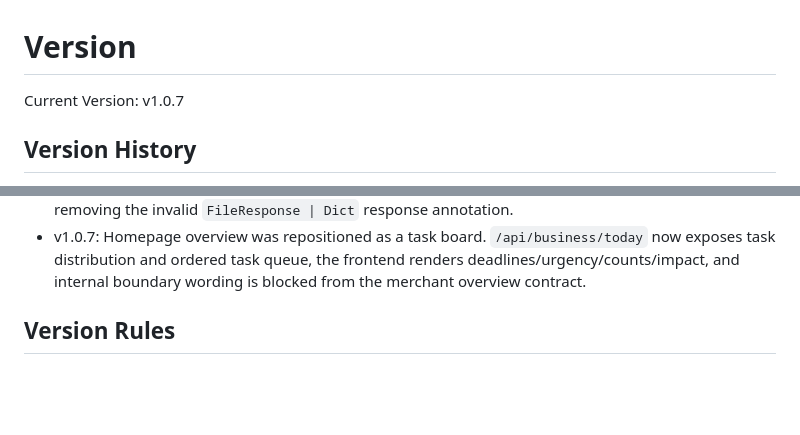
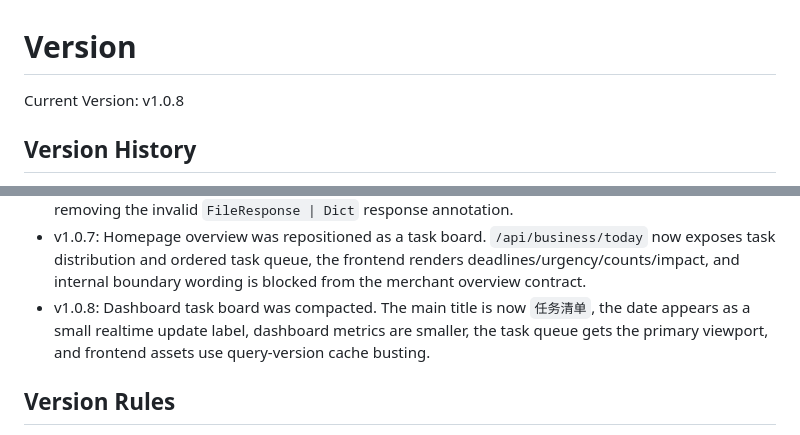
Before and after one commit to yu5-520/AI-e-commerce-assistant, a Markdown page: versioning/VERSION.md, 2 parts joined by grey strips. GitHub-like rendering; blank space fills up the shorter version.

Commit message:
docs: bump version to v1.0.8

```diff
--- a/versioning/VERSION.md
+++ b/versioning/VERSION.md
@@ -1,6 +1,6 @@
 # Version
 
-Current Version: v1.0.7
+Current Version: v1.0.8
 
 ## Version History
 
@@ -33,6 +33,7 @@ Current Version: v1.0.7
 - v1.0.5: Backend API contract was repaired so business actions merge persisted approval status, health returns the current version, system cleanup has a runtime-data alias, and API smoke tests verify approval status roundtrip.
 - v1.0.6: Server runtime import failure was fixed by disabling the homepage response model and removing the invalid `FileResponse | Dict` response annotation.
 - v1.0.7: Homepage overview was repositioned as a task board. `/api/business/today` now exposes task distribution and ordered task queue, the frontend renders deadlines/urgency/counts/impact, and internal boundary wording is blocked from the merchant overview contract.
+- v1.0.8: Dashboard task board was compacted. The main title is now `任务清单`, the date appears as a small realtime update label, dashboard metrics are smaller, the task queue gets the primary viewport, and frontend assets use query-version cache busting.
 
 ## Version Rules
 
```
